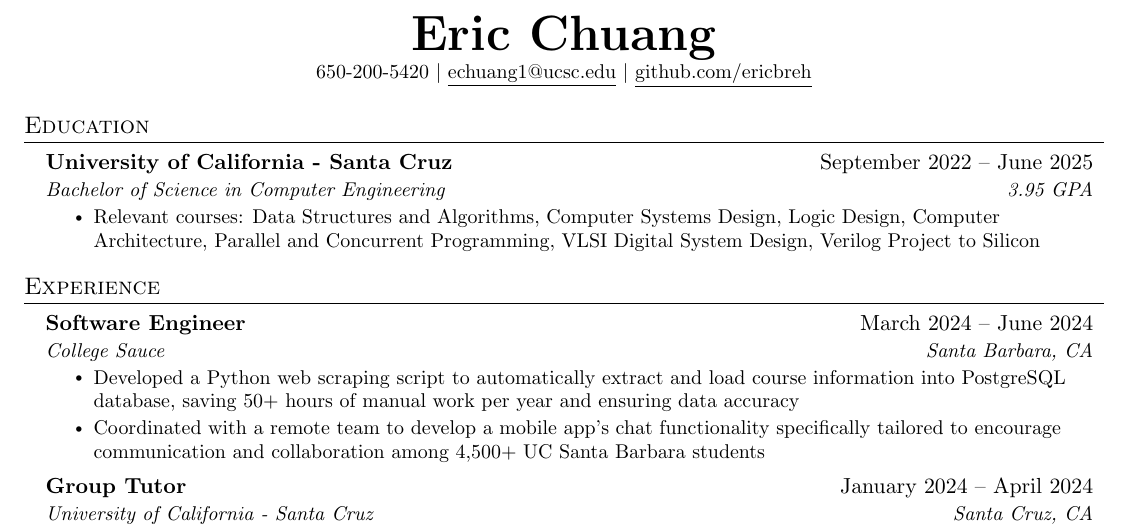
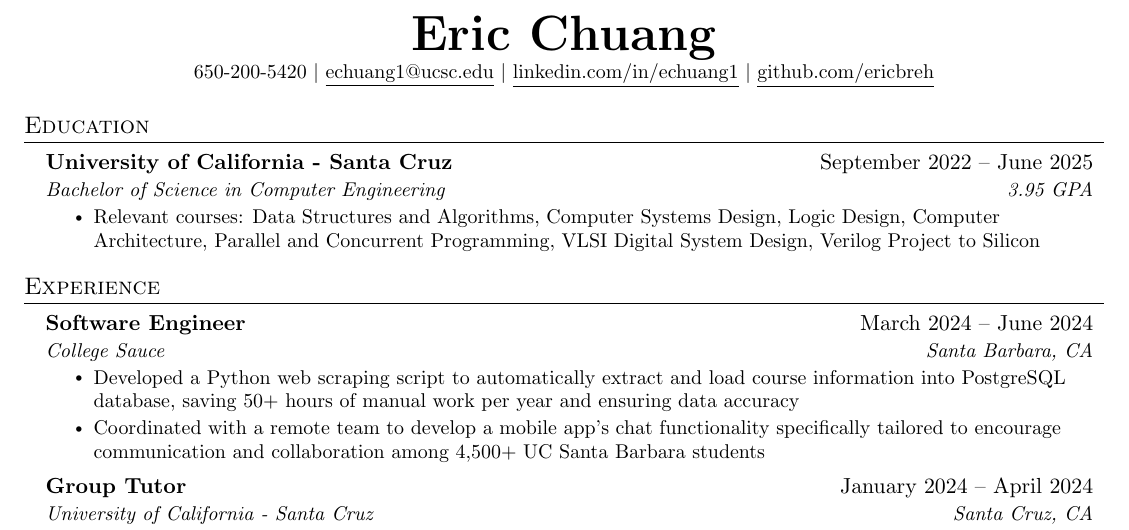
Before and after one commit to ericbreh/ericbreh, a LaTeX CV (resume/Resume.tex): part of the page, cut so that both start at the same text. Compiled offline with pdfLaTeX.

Commit message:
linked in

```diff
--- a/resume/Resume.tex
+++ b/resume/Resume.tex
@@ -105,16 +105,10 @@
 
 \begin{document}
 
-%----------HEADING----------
-% \begin{tabular*}{\textwidth}{l@{\extracolsep{\fill}}r}
-%   \textbf{\href{http://sourabhbajaj.com/}{\Large Sourabh Bajaj}} & Email : \href{mailto:sourabh@sourabhbajaj.com}{sourabh@sourabhbajaj.com}\\
-%   \href{http://sourabhbajaj.com/}{http://www.sourabhbajaj.com} & Mobile : +1-123-456-7890 \\
-% \end{tabular*}
-
 \begin{center}
   \textbf{\Huge \scshape Eric Chuang} \\ \vspace{1pt}
   \small 650-200-5420 $|$ \href{mailto:echuang1@ucsc.edu}{\underline{echuang1@ucsc.edu}} $|$
-  % \href{https://linkedin.com/in/...}{\underline{linkedin.com/in/echuang1}} $|$
+  \href{https://linkedin.com/in/...}{\underline{linkedin.com/in/echuang1}} $|$
   \href{https://github.com/ericbreh}{\underline{github.com/ericbreh}}
 \end{center}
 
```
Also changed, not shown: resume/Resume.pdf.
